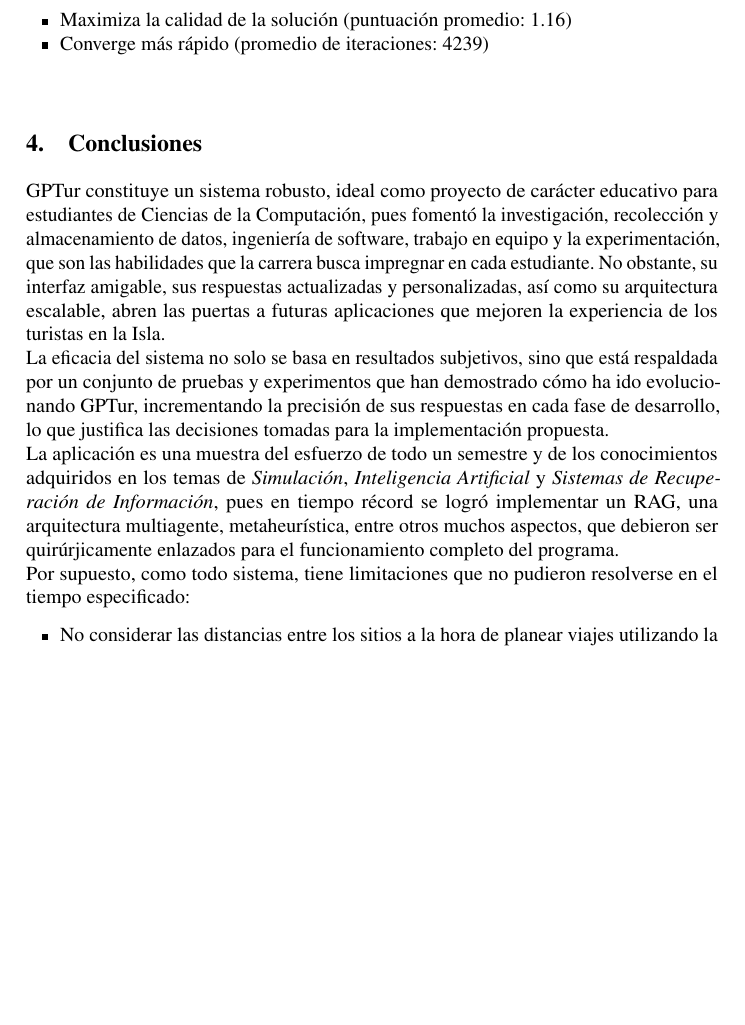
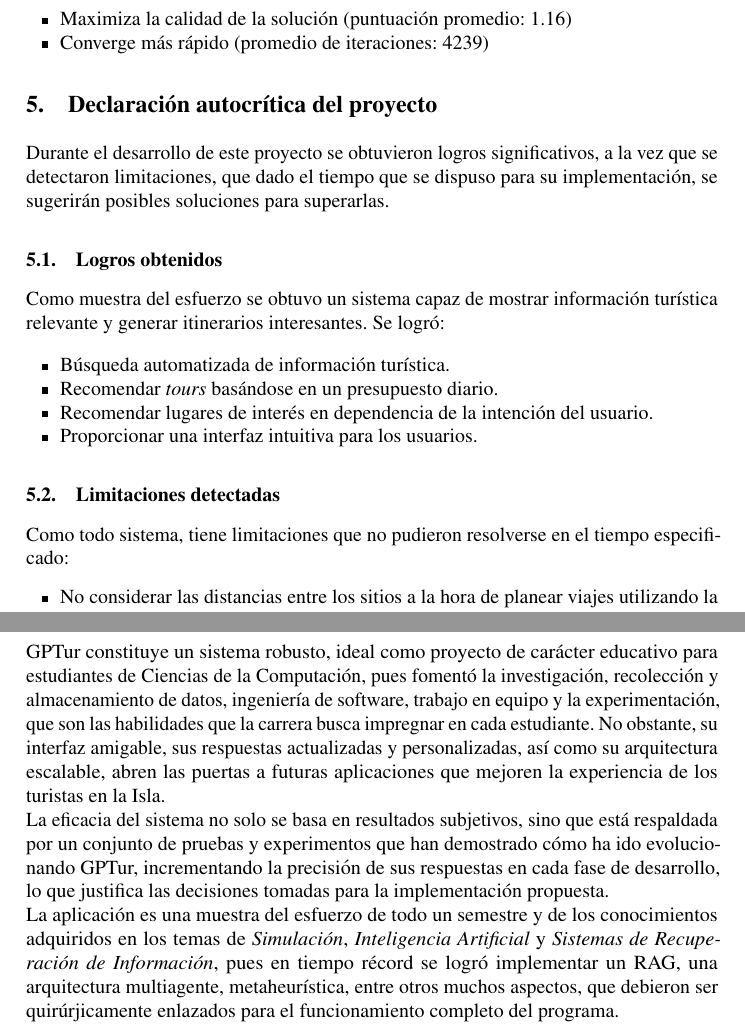
Before and after one commit to ClaudiaHdezPerez/GPTur, a LaTeX paper (report/report.tex): part of page 11 of 21 before the commit and two parts of pages 11 and 12 of 21 after it, the two joined at a grey line, cut so that both start at the same text, the shorter picture padded with empty space. The pictures show the PDF file report/report.pdf that the author committed with the source.

Commit message:
fix/fixed report corrections

```diff
--- a/report/report.tex
+++ b/report/report.tex
@@ -587,3 +594,25 @@ Para la planificación de itinerarios mediante recocido simulado, se recomienda:
 
 %....
 
+\section{Declaración autocrítica del proyecto}\label{sec:autocritica}
+
+Durante el desarrollo de este proyecto se obtuvieron logros significativos, a la vez que se detectaron limitaciones, que
+dado el tiempo que se dispuso para su implementación, se sugerirán posibles soluciones para superarlas.
+
+\subsection{Logros obtenidos}
+
+Como muestra del esfuerzo se obtuvo un sistema capaz de mostrar información turística relevante y generar itinerarios
+interesantes. Se logró:
+
+\begin{itemize}
+    \item Búsqueda automatizada de información turística.
+    \item Recomendar \textit{tours} basándose en un presupuesto diario.
+    \item Recomendar lugares de interés en dependencia de la intención del usuario.
+    \item Proporcionar una interfaz intuitiva para los usuarios.
+\end{itemize}
+
+
+\subsection{Limitaciones detectadas}
+
+Como todo sistema, tiene limitaciones que no pudieron resolverse en el tiempo especificado:
+\begin{itemize}
@@ -589,0 +622 @@ Para la planificación de itinerarios mediante recocido simulado, se recomienda:
+\end{itemize}
```
Also changed, not shown: report/report.pdf, report/report.tex (36 more changed lines).
